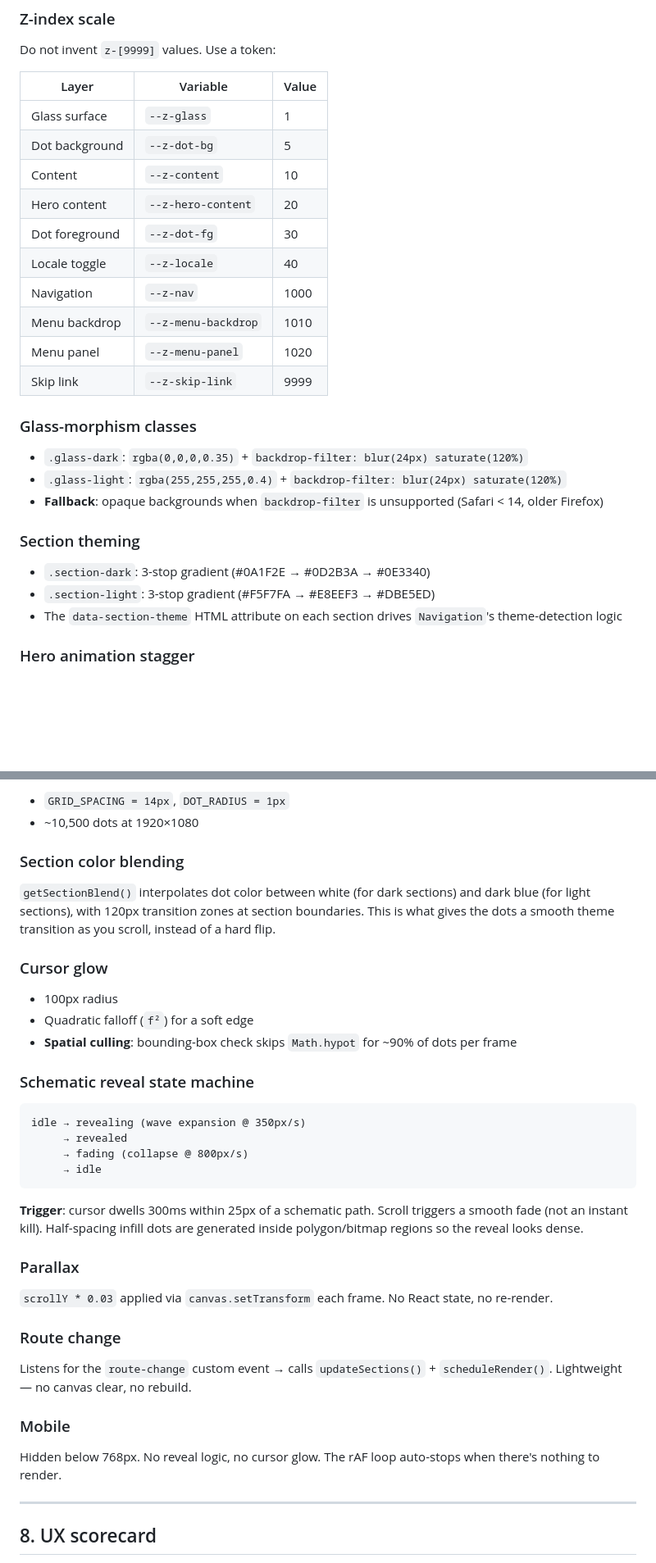
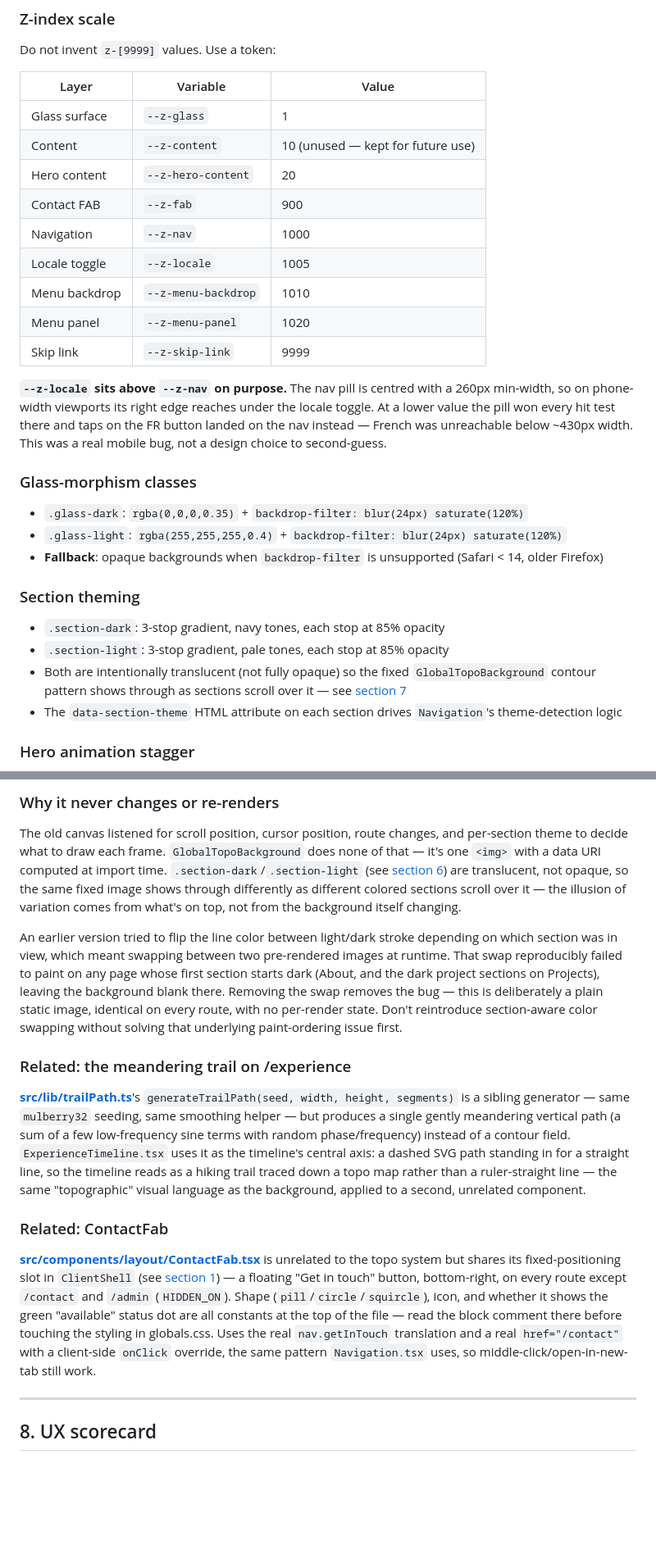
Before and after one commit to tkobler/Peronnal-Website, a Markdown page: ARCHITECTURE.md, 2 parts joined by grey strips. Shown at 82% size. GitHub-like rendering; blank space fills up the shorter version.

````diff
--- a/ARCHITECTURE.md
+++ b/ARCHITECTURE.md
@@ -204,15 +197,16 @@ Do not invent `z-[9999]` values. Use a token:
 | Layer | Variable | Value |
 |---|---|---|
 | Glass surface | `--z-glass` | 1 |
-| Dot background | `--z-dot-bg` | 5 |
-| Content | `--z-content` | 10 |
+| Content | `--z-content` | 10 (unused — kept for future use) |
 | Hero content | `--z-hero-content` | 20 |
-| Dot foreground | `--z-dot-fg` | 30 |
-| Locale toggle | `--z-locale` | 40 |
+| Contact FAB | `--z-fab` | 900 |
 | Navigation | `--z-nav` | 1000 |
+| Locale toggle | `--z-locale` | 1005 |
 | Menu backdrop | `--z-menu-backdrop` | 1010 |
 | Menu panel | `--z-menu-panel` | 1020 |
 | Skip link | `--z-skip-link` | 9999 |
+
+**`--z-locale` sits above `--z-nav` on purpose.** The nav pill is centred with a 260px min-width, so on phone-width viewports its right edge reaches under the locale toggle. At a lower value the pill won every hit test there and taps on the FR button landed on the nav instead — French was unreachable below ~430px width. This was a real mobile bug, not a design choice to second-guess.
 
 ### Glass-morphism classes
 
@@ -222,8 +216,9 @@ Do not invent `z-[9999]` values. Use a token:
 
 ### Section theming
 
-- `.section-dark`: 3-stop gradient (#0A1F2E → #0D2B3A → #0E3340)
-- `.section-light`: 3-stop gradient (#F5F7FA → #E8EEF3 → #DBE5ED)
+- `.section-dark`: 3-stop gradient, navy tones, each stop at 85% opacity
+- `.section-light`: 3-stop gradient, pale tones, each stop at 85% opacity
+- Both are intentionally translucent (not fully opaque) so the fixed `GlobalTopoBackground` contour pattern shows through as sections scroll over it — see [section 7](#7-globaltopobackground-system)
 - The `data-section-theme` HTML attribute on each section drives `Navigation`'s theme-detection logic
 
 ### Hero animation stagger
@@ -256,39 +250,17 @@ Do not invent `z-[9999]` values. Use a token:
 
-- `GRID_SPACING = 14px`, `DOT_RADIUS = 1px`
-- ~10,500 dots at 1920×1080
+### Why it never changes or re-renders
 
-### Section color blending
+The old canvas listened for scroll position, cursor position, route changes, and per-section theme to decide what to draw each frame. `GlobalTopoBackground` does none of that — it's one `<img>` with a data URI computed at import time. `.section-dark`/`.section-light` (see [section 6](#6-css-custom-property-catalog)) are translucent, not opaque, so the same fixed image shows through differently as different colored sections scroll over it — the illusion of variation comes from what's on top, not from the background itself changing.
 
-`getSectionBlend()` interpolates dot color between white (for dark sections) and dark blue (for light sections), with 120px transition zones at section boundaries. This is what gives the dots a smooth theme transition as you scroll, instead of a hard flip.
+An earlier version tried to flip the line color between light/dark stroke depending on which section was in view, which meant swapping between two pre-rendered images at runtime. That swap reproducibly failed to paint on any page whose first section starts dark (About, and the dark project sections on Projects), leaving the background blank there. Removing the swap removes the bug — this is deliberately a plain static image, identical on every route, with no per-render state. Don't reintroduce section-aware color swapping without solving that underlying paint-ordering issue first.
 
-### Cursor glow
+### Related: the meandering trail on /experience
 
-- 100px radius
-- Quadratic falloff (`f²`) for a soft edge
-- **Spatial culling**: bounding-box check skips `Math.hypot` for ~90% of dots per frame
+**[src/lib/trailPath.ts](./src/lib/trailPath.ts)**'s `generateTrailPath(seed, width, height, segments)` is a sibling generator — same `mulberry32` seeding, same smoothing helper — but produces a single gently meandering vertical path (a sum of a few low-frequency sine terms with random phase/frequency) instead of a contour field. `ExperienceTimeline.tsx` uses it as the timeline's central axis: a dashed SVG path standing in for a straight line, so the timeline reads as a hiking trail traced down a topo map rather than a ruler-straight line — the same "topographic" visual language as the background, applied to a second, unrelated component.
 
-### Schematic reveal state machine
+### Related: ContactFab
 
-```
-idle → revealing (wave expansion @ 350px/s)
-     → revealed
-     → fading (collapse @ 800px/s)
-     → idle
-```
-
-**Trigger**: cursor dwells 300ms within 25px of a schematic path. Scroll triggers a smooth fade (not an instant kill). Half-spacing infill dots are generated inside polygon/bitmap regions so the reveal looks dense.
-
-### Parallax
-
-`scrollY * 0.03` applied via `canvas.setTransform` each frame. No React state, no re-render.
-
-### Route change
-
-Listens for the `route-change` custom event → calls `updateSections()` + `scheduleRender()`. Lightweight — no canvas clear, no rebuild.
-
-### Mobile
-
-Hidden below 768px. No reveal logic, no cursor glow. The rAF loop auto-stops when there's nothing to render.
+**[src/components/layout/ContactFab.tsx](./src/components/layout/ContactFab.tsx)** is unrelated to the topo system but shares its fixed-positioning slot in `ClientShell` (see [section 1](#1-component-tree)) — a floating "Get in touch" button, bottom-right, on every route except `/contact` and `/admin` (`HIDDEN_ON`). Shape (`pill`/`circle`/`squircle`), icon, and whether it shows the green "available" status dot are all constants at the top of the file — read the block comment there before touching the styling in globals.css. Uses the real `nav.getInTouch` translation and a real `href="/contact"` with a client-side `onClick` override, the same pattern `Navigation.tsx` uses, so middle-click/open-in-new-tab still work.
 
 ---
 
````
Also changed, not shown: other parts of ARCHITECTURE.md (+28 -33 lines).
